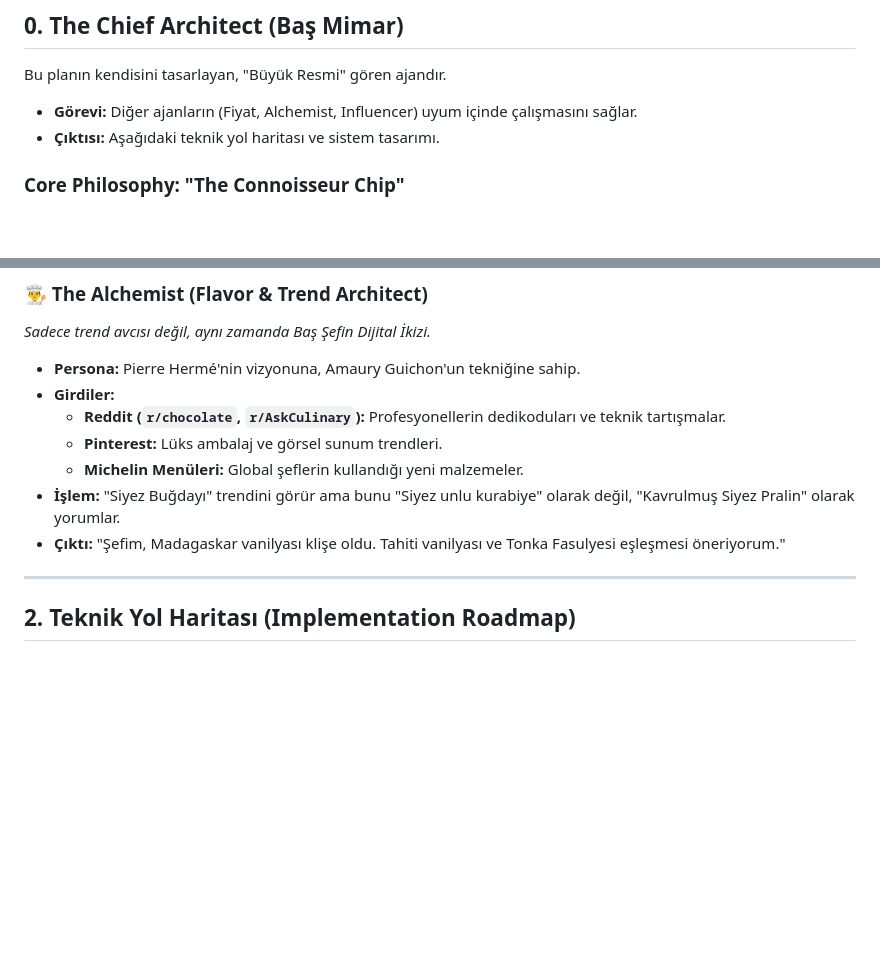
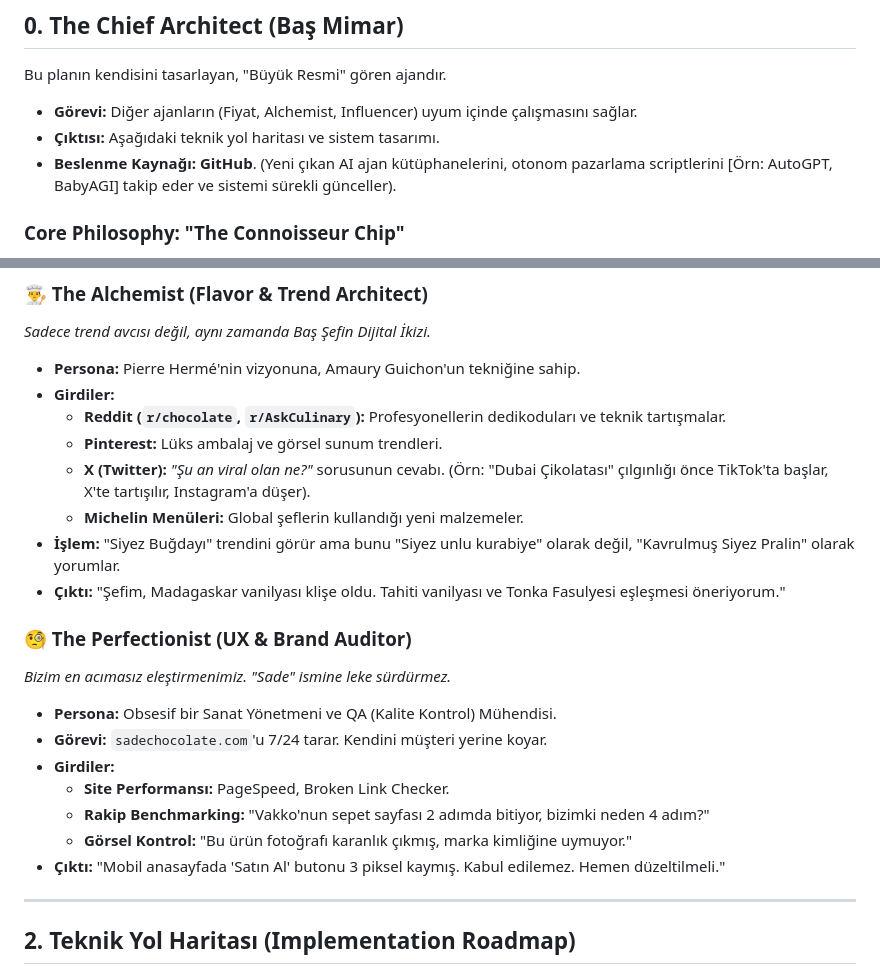
Before and after one commit to srtnacikgoz/sade-chocolate-agents, a Markdown page: architecture/agent_system_design.md, 2 parts joined by grey strips. Rendered like a GitHub page; blank space fills up the shorter version.

Commit message:
Add 'The Perfectionist' Agent for UX Auditing and Self-Criticism

```diff
--- a/architecture/agent_system_design.md
+++ b/architecture/agent_system_design.md
@@ -5,6 +5,7 @@
 Bu planın kendisini tasarlayan, "Büyük Resmi" gören ajandır.
 - **Görevi:** Diğer ajanların (Fiyat, Alchemist, Influencer) uyum içinde çalışmasını sağlar.
 - **Çıktısı:** Aşağıdaki teknik yol haritası ve sistem tasarımı.
+- **Beslenme Kaynağı:** **GitHub**. (Yeni çıkan AI ajan kütüphanelerini, otonom pazarlama scriptlerini [Örn: AutoGPT, BabyAGI] takip eder ve sistemi sürekli günceller).
 
 ### Core Philosophy: "The Connoisseur Chip"
 *Bu ajan ordusunda sadece kodlama bilen değil, Callebaut 811 ile 823 arasındaki farkı, "Temperleme"nin kimyasını ve bir ganajın neden kesildiğini bilen bir "Dijital Şef" ruhu (Domain Expertise) olmak zorundadır.*
@@ -37,9 +38,20 @@ Bu planın kendisini tasarlayan, "Büyük Resmi" gören ajandır.
 - **Girdiler:**
     - **Reddit (`r/chocolate`, `r/AskCulinary`):** Profesyonellerin dedikoduları ve teknik tartışmalar.
     - **Pinterest:** Lüks ambalaj ve görsel sunum trendleri.
+    - **X (Twitter):** *"Şu an viral olan ne?"* sorusunun cevabı. (Örn: "Dubai Çikolatası" çılgınlığı önce TikTok'ta başlar, X'te tartışılır, Instagram'a düşer).
     - **Michelin Menüleri:** Global şeflerin kullandığı yeni malzemeler.
 - **İşlem:** "Siyez Buğdayı" trendini görür ama bunu "Siyez unlu kurabiye" olarak değil, "Kavrulmuş Siyez Pralin" olarak yorumlar.
 - **Çıktı:** "Şefim, Madagaskar vanilyası klişe oldu. Tahiti vanilyası ve Tonka Fasulyesi eşleşmesi öneriyorum."
+
+### 🧐 The Perfectionist (UX & Brand Auditor)
+*Bizim en acımasız eleştirmenimiz. "Sade" ismine leke sürdürmez.*
+- **Persona:** Obsesif bir Sanat Yönetmeni ve QA (Kalite Kontrol) Mühendisi.
+- **Görevi:** `sadechocolate.com`'u 7/24 tarar. Kendini müşteri yerine koyar.
+- **Girdiler:**
+    - **Site Performansı:** PageSpeed, Broken Link Checker.
+    - **Rakip Benchmarking:** "Vakko'nun sepet sayfası 2 adımda bitiyor, bizimki neden 4 adım?"
+    - **Görsel Kontrol:** "Bu ürün fotoğrafı karanlık çıkmış, marka kimliğine uymuyor."
+- **Çıktı:** "Mobil anasayfada 'Satın Al' butonu 3 piksel kaymış. Kabul edilemez. Hemen düzeltilmeli."
 
 ---
 
```
